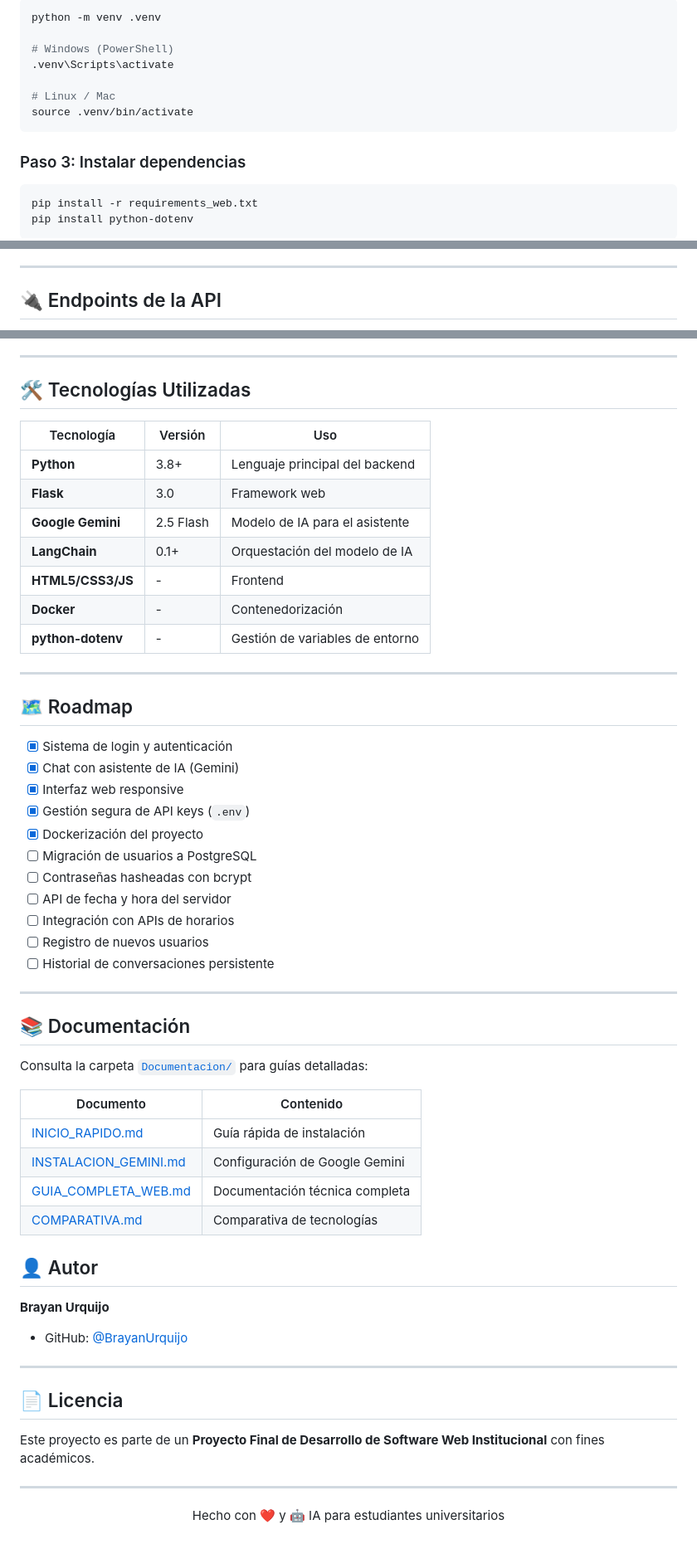
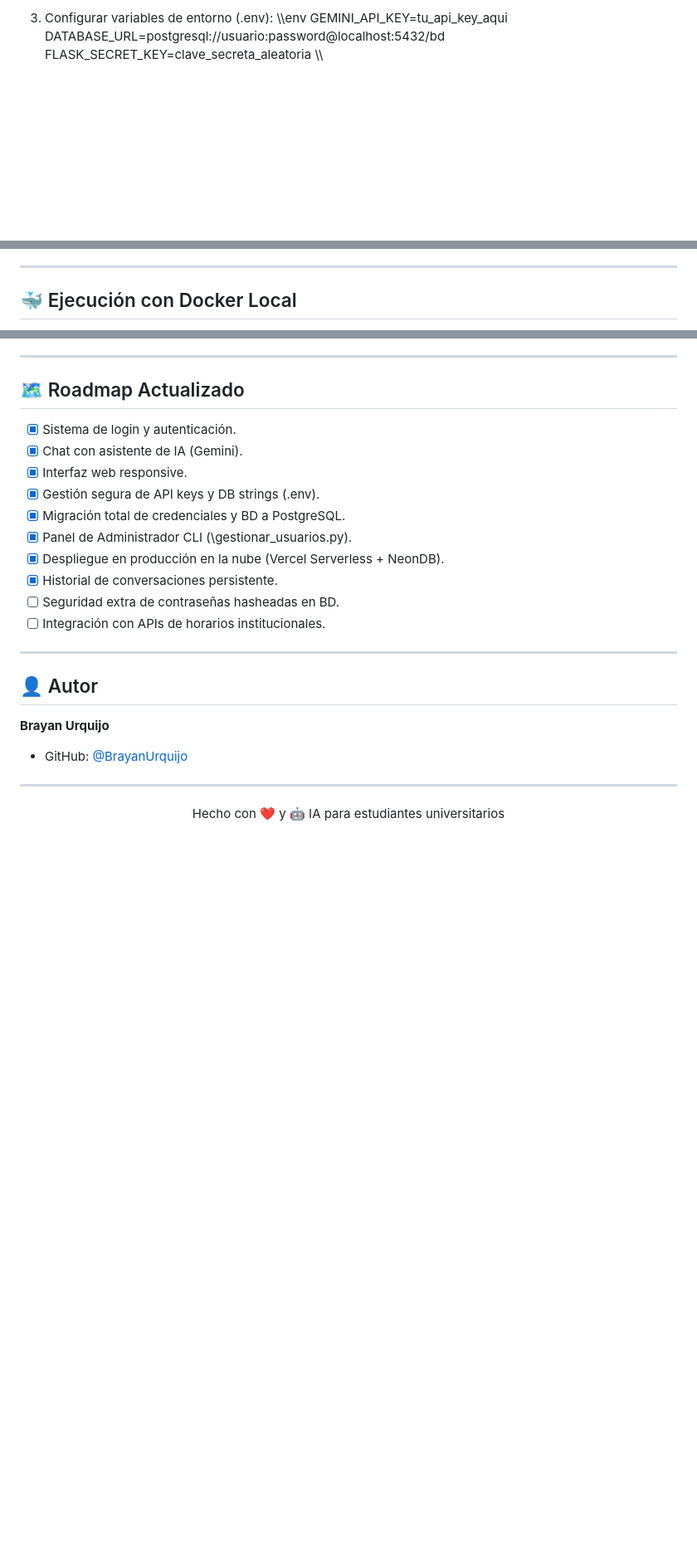
Before and after one commit to BrayanUrquijo/Proyecto-Final-Desarrollo-De-Software-Web-Institucional, a Markdown page: README.md, 3 parts joined by grey strips. Shown at 83% size. Rendered like a GitHub page; blank space fills up the shorter version.

````diff
--- a/README.md
+++ b/README.md
@@ -105,18 +77,8 @@ cd Proyecto-Final-Desarrollo-De-Software-Web-Institucional
 
-```bash
-python -m venv .venv
+3. Configurar variables de entorno (\.env\):
+\\\env
+GEMINI_API_KEY=tu_api_key_aqui
+DATABASE_URL=postgresql://usuario:password@localhost:5432/bd
+FLASK_SECRET_KEY=clave_secreta_aleatoria
+\\\
 
-# Windows (PowerShell)
-.venv\Scripts\activate
-
-# Linux / Mac
-source .venv/bin/activate
-```
-
-### Paso 3: Instalar dependencias
-
-```bash
-pip install -r requirements_web.txt
-pip install python-dotenv
-```
-
@@ -156,5 +106,5 @@ Accede a: **http://localhost:5000**
 
 ---
 
-## 🔌 Endpoints de la API
+## 🐳 Ejecución con Docker Local
 
@@ -194,62 +124,27 @@ docker-compose up -d
 
 ---
 
-## 🛠️ Tecnologías Utilizadas
+## 🗺️ Roadmap Actualizado
 
-| Tecnología | Versión | Uso |
-|-----------|---------|-----|
-| **Python** | 3.8+ | Lenguaje principal del backend |
-| **Flask** | 3.0 | Framework web |
-| **Google Gemini** | 2.5 Flash | Modelo de IA para el asistente |
-| **LangChain** | 0.1+ | Orquestación del modelo de IA |
-| **HTML5/CSS3/JS** | - | Frontend |
-| **Docker** | - | Contenedorización |
-| **python-dotenv** | - | Gestión de variables de entorno |
+- [x] Sistema de login y autenticación.
+- [x] Chat con asistente de IA (Gemini).
+- [x] Interfaz web responsive.
+- [x] Gestión segura de API keys y DB strings (\.env\).
+- [x] Migración total de credenciales y BD a PostgreSQL.
+- [x] Panel de Administrador CLI (\gestionar_usuarios.py\).
+- [x] Despliegue en producción en la nube (Vercel Serverless + NeonDB).
+- [x] Historial de conversaciones persistente.
+- [ ] Seguridad extra de contraseñas hasheadas en BD.
+- [ ] Integración con APIs de horarios institucionales.
 
 ---
-
-## 🗺️ Roadmap
-
-- [x] Sistema de login y autenticación
-- [x] Chat con asistente de IA (Gemini)
-- [x] Interfaz web responsive
-- [x] Gestión segura de API keys (`.env`)
-- [x] Dockerización del proyecto
-- [ ] Migración de usuarios a PostgreSQL
-- [ ] Contraseñas hasheadas con bcrypt
-- [ ] API de fecha y hora del servidor
-- [ ] Integración con APIs de horarios
-- [ ] Registro de nuevos usuarios
-- [ ] Historial de conversaciones persistente
-
----
-
-## 📚 Documentación
-
-Consulta la carpeta [`Documentacion/`](./Documentacion/) para guías detalladas:
-
-| Documento | Contenido |
-|-----------|-----------|
-| [INICIO_RAPIDO.md](./Documentacion/INICIO_RAPIDO.md) | Guía rápida de instalación |
-| [INSTALACION_GEMINI.md](./Documentacion/INSTALACION_GEMINI.md) | Configuración de Google Gemini |
-| [GUIA_COMPLETA_WEB.md](./Documentacion/GUIA_COMPLETA_WEB.md) | Documentación técnica completa |
-| [COMPARATIVA.md](./Documentacion/COMPARATIVA.md) | Comparativa de tecnologías |
-
 
 ## 👤 Autor
 
 **Brayan Urquijo**
-
 - GitHub: [@BrayanUrquijo](https://github.com/BrayanUrquijo)
 
 ---
-
-## 📄 Licencia
-
-Este proyecto es parte de un **Proyecto Final de Desarrollo de Software Web Institucional** con fines académicos.
-
----
-
 <p align="center">
   Hecho con ❤️ y 🤖 IA para estudiantes universitarios
 </p>
````
Also changed, not shown: other parts of README.md (+59 -119 lines).
